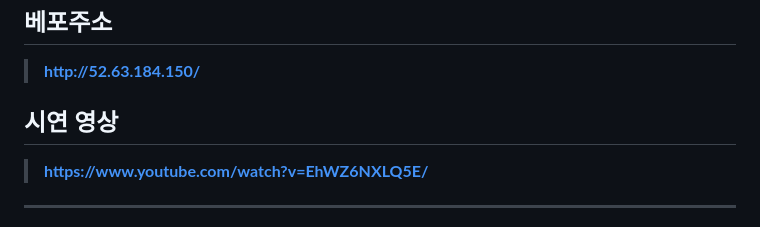
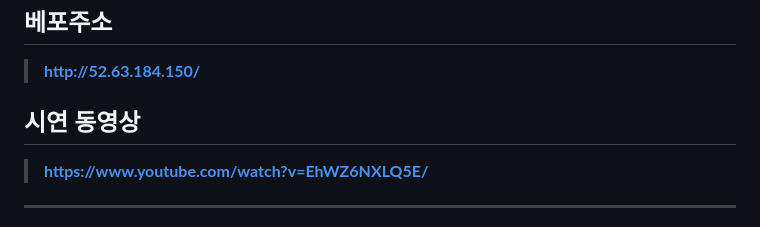
Before and after one commit to Dasolss/AICI, a Markdown page: README.md, the part around the change. GitHub-like rendering.

```diff
--- a/README.md
+++ b/README.md
@@ -8,7 +8,7 @@
 ## 베포주소
 >**http://52.63.184.150/**
 
-## 시연 영상
+## 시연 동영상
 >**https://www.youtube.com/watch?v=EhWZ6NXLQ5E/**
 
 <hr></hr>
```
